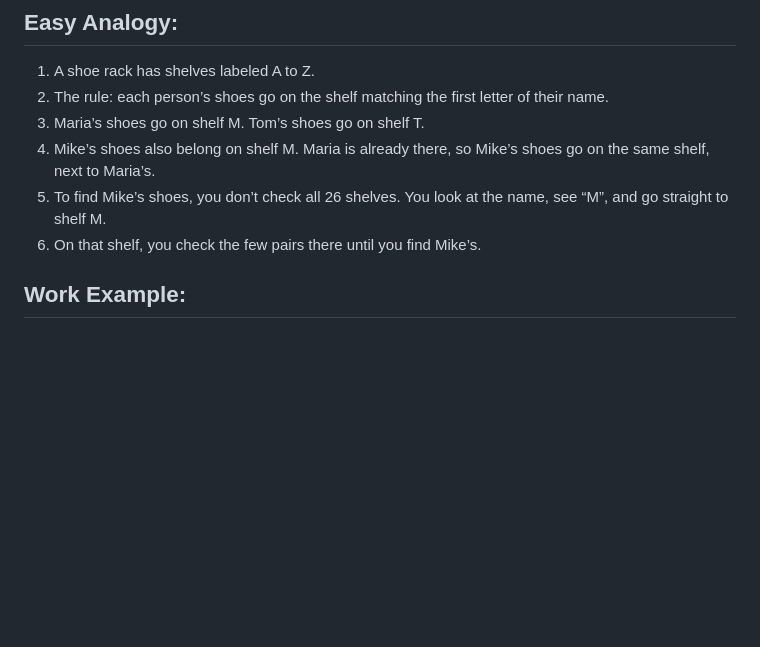
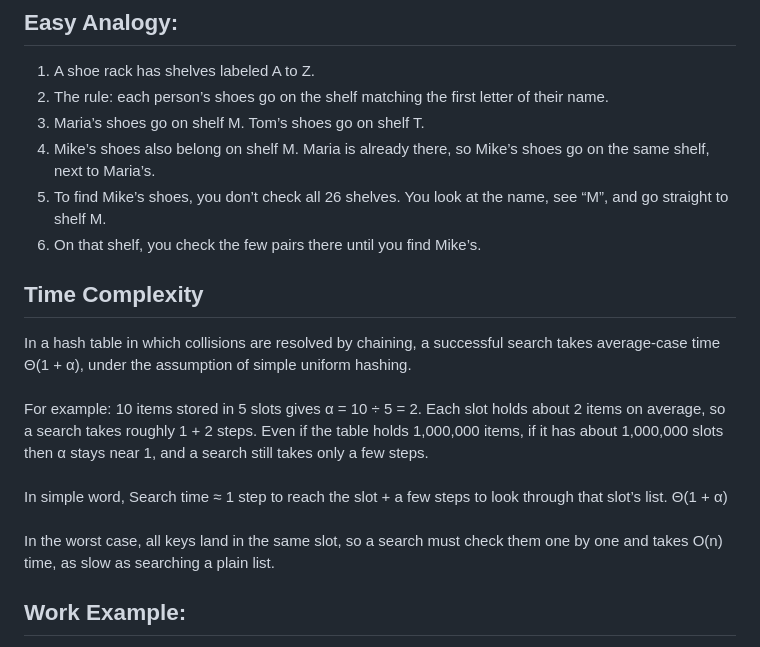
Before and after one commit to jason-widjasena/project-ai-demo, a Markdown page: content/1_data_structures/1.5_hash_tables.md, the part around the change. Rendered like a GitHub page; blank space fills up the shorter version.

```diff
--- a/content/1_data_structures/1.5_hash_tables.md
+++ b/content/1_data_structures/1.5_hash_tables.md
@@ -11,6 +11,16 @@ A hash table stores items in numbered slots, and a hash function decides which s
 4. Mike’s shoes also belong on shelf M. Maria is already there, so Mike’s shoes go on the same shelf, next to Maria’s.
 5. To find Mike’s shoes, you don’t check all 26 shelves. You look at the name, see “M”, and go straight to shelf M.
 6. On that shelf, you check the few pairs there until you find Mike’s.
+
+## Time Complexity
+In a hash table in which collisions are resolved by chaining, a successful search
+takes average-case time Θ(1 + α), under the assumption of simple uniform hashing.
+<br/><br/>
+For example: 10 items stored in 5 slots gives α = 10 ÷ 5 = 2. Each slot holds about 2 items on average, so a search takes roughly 1 + 2 steps. Even if the table holds 1,000,000 items, if it has about 1,000,000 slots then α stays near 1, and a search still takes only a few steps.
+<br/><br/>
+In simple word, Search time ≈ 1 step to reach the slot + a few steps to look through that slot’s list. Θ(1 + α)
+<br/><br/>
+In the worst case, all keys land in the same slot, so a search must check them one by one and takes O(n) time, as slow as searching a plain list.
 
 ## Work Example:
 Store the keys 10, 22, 31, 4, 15 in a table with m = 7 slots (0 to 6).
```
Also changed, not shown: content/1_data_structures/1.4_stack_and_queues.md (+13 -0 lines), content/2_algorithms/2.4_recursion_and_divide_and_conquer.md (+11 -0 lines), assets/TimeComplexityVisual(Queue).png (added).
